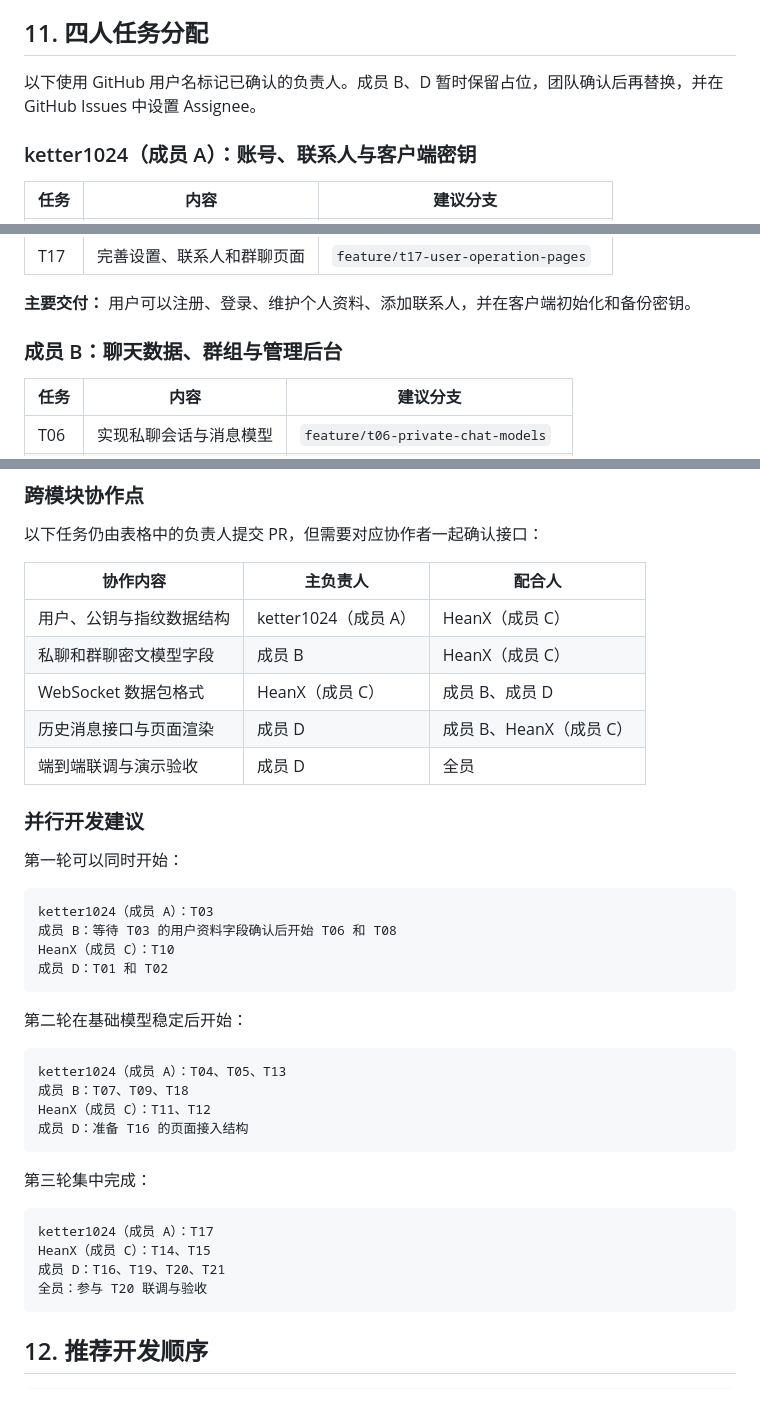
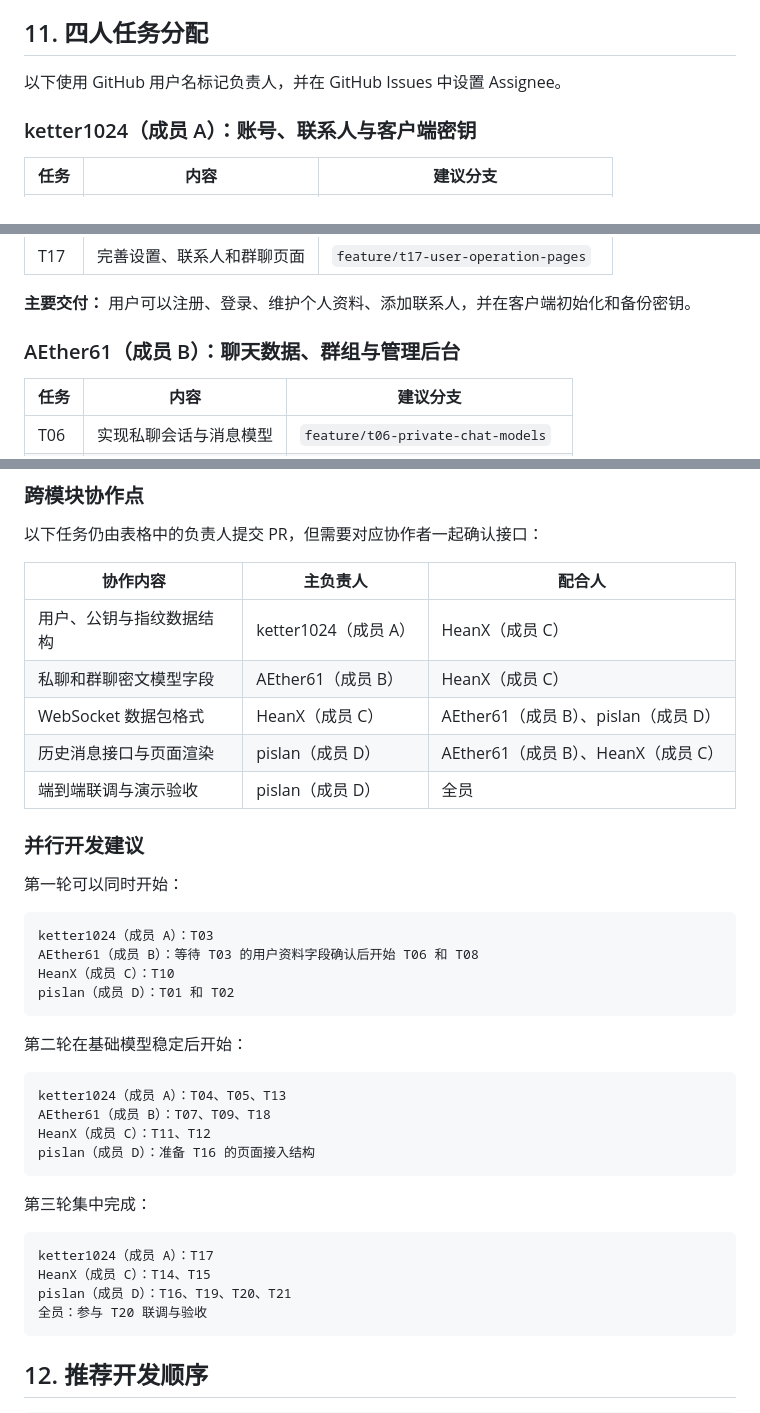
Before and after one commit to HeanX/iChat_Pro, a Markdown page: TODO_LIST.md, 3 parts joined by grey strips. Rendered like a GitHub page.

Commit message:
docs: assign phase one tasks to collaborators
Co-authored-by: HeanX <heanx@foxmail.com>

````diff
--- a/TODO_LIST.md
+++ b/TODO_LIST.md
@@ -405,7 +405,7 @@
 
 ## 11. 四人任务分配
 
-以下使用 GitHub 用户名标记已确认的负责人。成员 B、D 暂时保留占位，团队确认后再替换，并在 GitHub Issues 中设置 Assignee。
+以下使用 GitHub 用户名标记负责人，并在 GitHub Issues 中设置 Assignee。
 
 ### ketter1024（成员 A）：账号、联系人与客户端密钥
 
@@ -419,7 +419,7 @@
 
 **主要交付：** 用户可以注册、登录、维护个人资料、添加联系人，并在客户端初始化和备份密钥。
 
-### 成员 B：聊天数据、群组与管理后台
+### AEther61（成员 B）：聊天数据、群组与管理后台
 
 | 任务 | 内容 | 建议分支 |
 | --- | --- | --- |
@@ -463,10 +463,10 @@
 | 协作内容 | 主负责人 | 配合人 |
 | --- | --- | --- |
 | 用户、公钥与指纹数据结构 | ketter1024（成员 A） | HeanX（成员 C） |
-| 私聊和群聊密文模型字段 | 成员 B | HeanX（成员 C） |
-| WebSocket 数据包格式 | HeanX（成员 C） | 成员 B、成员 D |
-| 历史消息接口与页面渲染 | 成员 D | 成员 B、HeanX（成员 C） |
-| 端到端联调与演示验收 | 成员 D | 全员 |
+| 私聊和群聊密文模型字段 | AEther61（成员 B） | HeanX（成员 C） |
+| WebSocket 数据包格式 | HeanX（成员 C） | AEther61（成员 B）、pislan（成员 D） |
+| 历史消息接口与页面渲染 | pislan（成员 D） | AEther61（成员 B）、HeanX（成员 C） |
+| 端到端联调与演示验收 | pislan（成员 D） | 全员 |
 
 ### 并行开发建议
 
@@ -474,18 +474,18 @@
 
 ```text
 ketter1024（成员 A）：T03
-成员 B：等待 T03 的用户资料字段确认后开始 T06 和 T08
+AEther61（成员 B）：等待 T03 的用户资料字段确认后开始 T06 和 T08
 HeanX（成员 C）：T10
-成员 D：T01 和 T02
+pislan（成员 D）：T01 和 T02
 ```
 
 第二轮在基础模型稳定后开始：
 
 ```text
 ketter1024（成员 A）：T04、T05、T13
-成员 B：T07、T09、T18
+AEther61（成员 B）：T07、T09、T18
 HeanX（成员 C）：T11、T12
-成员 D：准备 T16 的页面接入结构
+pislan（成员 D）：准备 T16 的页面接入结构
 ```
 
 第三轮集中完成：
@@ -493,7 +493,7 @@ HeanX（成员 C）：T11、T12
 ```text
 ketter1024（成员 A）：T17
 HeanX（成员 C）：T14、T15
-成员 D：T16、T19、T20、T21
+pislan（成员 D）：T16、T19、T20、T21
 全员：参与 T20 联调与验收
 ```
 
````
Also changed, not shown: other parts of TODO_LIST.md (+1 -1 lines).
